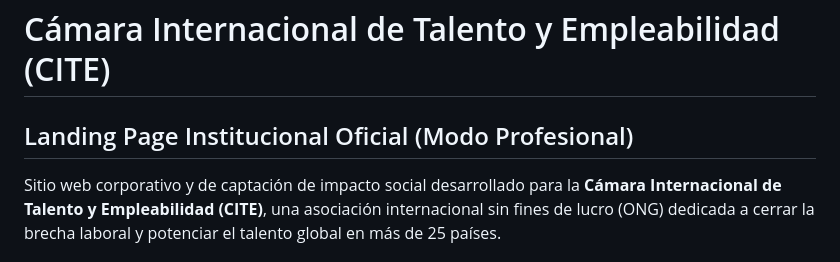
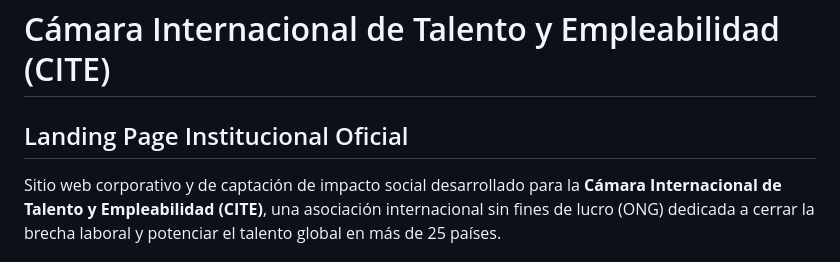
Before and after one commit to melaniealmeyda7/CITE, a Markdown page: README.md, the part around the change. GitHub-like rendering.

```diff
--- a/README.md
+++ b/README.md
@@ -1,5 +1,5 @@
 # Cámara Internacional de Talento y Empleabilidad (CITE)
-## Landing Page Institucional Oficial (Modo Profesional)
+## Landing Page Institucional Oficial
 
 Sitio web corporativo y de captación de impacto social desarrollado para la **Cámara Internacional de Talento y Empleabilidad (CITE)**, una asociación internacional sin fines de lucro (ONG) dedicada a cerrar la brecha laboral y potenciar el talento global en más de 25 países.
 
```
